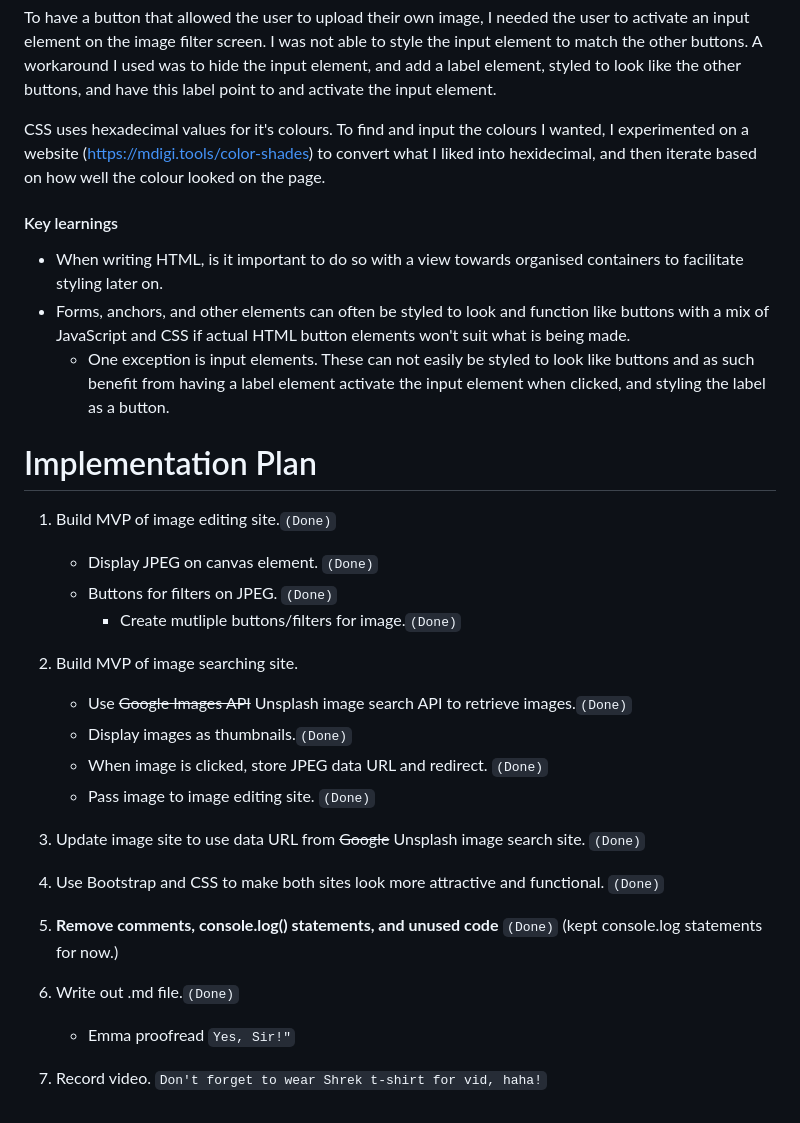
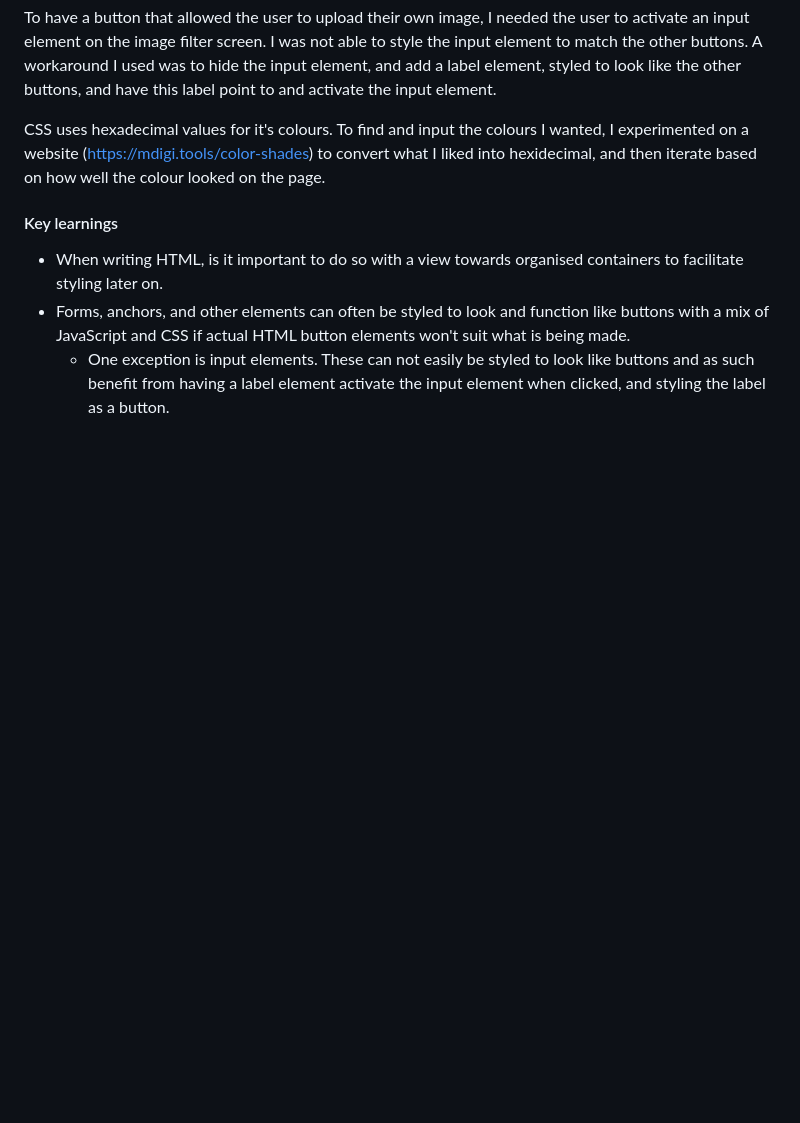
Before and after one commit to TheCuriousSquid/cs50-Final-Project, a Markdown page: README.md, the part around the change. Rendered like a GitHub page; blank space fills up the shorter version.

```diff
--- a/README.md
+++ b/README.md
@@ -101,29 +101,3 @@ CSS uses hexadecimal values for it's colours. To find and input the colours I wa
 - When writing HTML, is it important to do so with a view towards organised containers to facilitate styling later on.
 - Forms, anchors, and other elements can often be styled to look and function like buttons with a mix of JavaScript and CSS if actual HTML button elements won't suit what is being made.
     - One exception is input elements. These can not easily be styled to look like buttons and as such benefit from having a label element activate the input element when clicked, and styling the label as a button.
-
-
-
-
-# Implementation Plan
-1) Build MVP of image editing site.`(Done)`
-    - Display JPEG on canvas element. `(Done)`
-    - Buttons for filters on JPEG. `(Done)`
-        - Create mutliple buttons/filters for image.`(Done)`
-
-2) Build MVP of image searching site.
-    - Use ~~Google Images API~~ Unsplash image search API to retrieve images.`(Done)`
-    - Display images as thumbnails.`(Done)`
-    - When image is clicked, store JPEG data URL and redirect. `(Done)`
-    - Pass image to image editing site. `(Done)`
-
-3) Update image site to use data URL from ~~Google~~ Unsplash image search site. `(Done)`
-
-4) Use Bootstrap and CSS to make both sites look more attractive and functional. `(Done)`
-
-5) **Remove comments, console.log() statements, and unused code** `(Done)` (kept console.log statements for now.)
-
-6) Write out .md file.`(Done)`
-    - Emma proofread `Yes, Sir!"`
-
-7) Record video. `Don't forget to wear Shrek t-shirt for vid, haha!`
```
